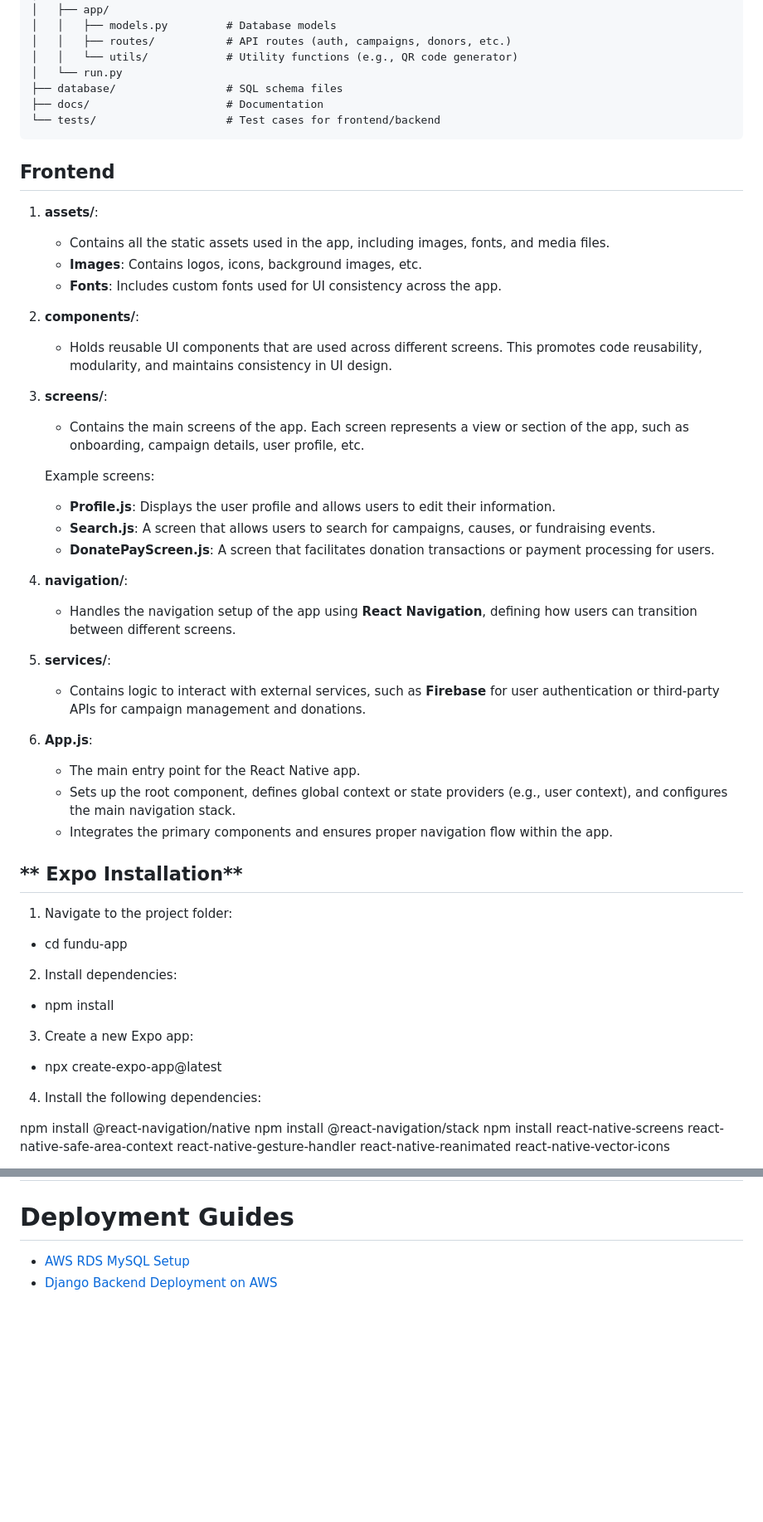
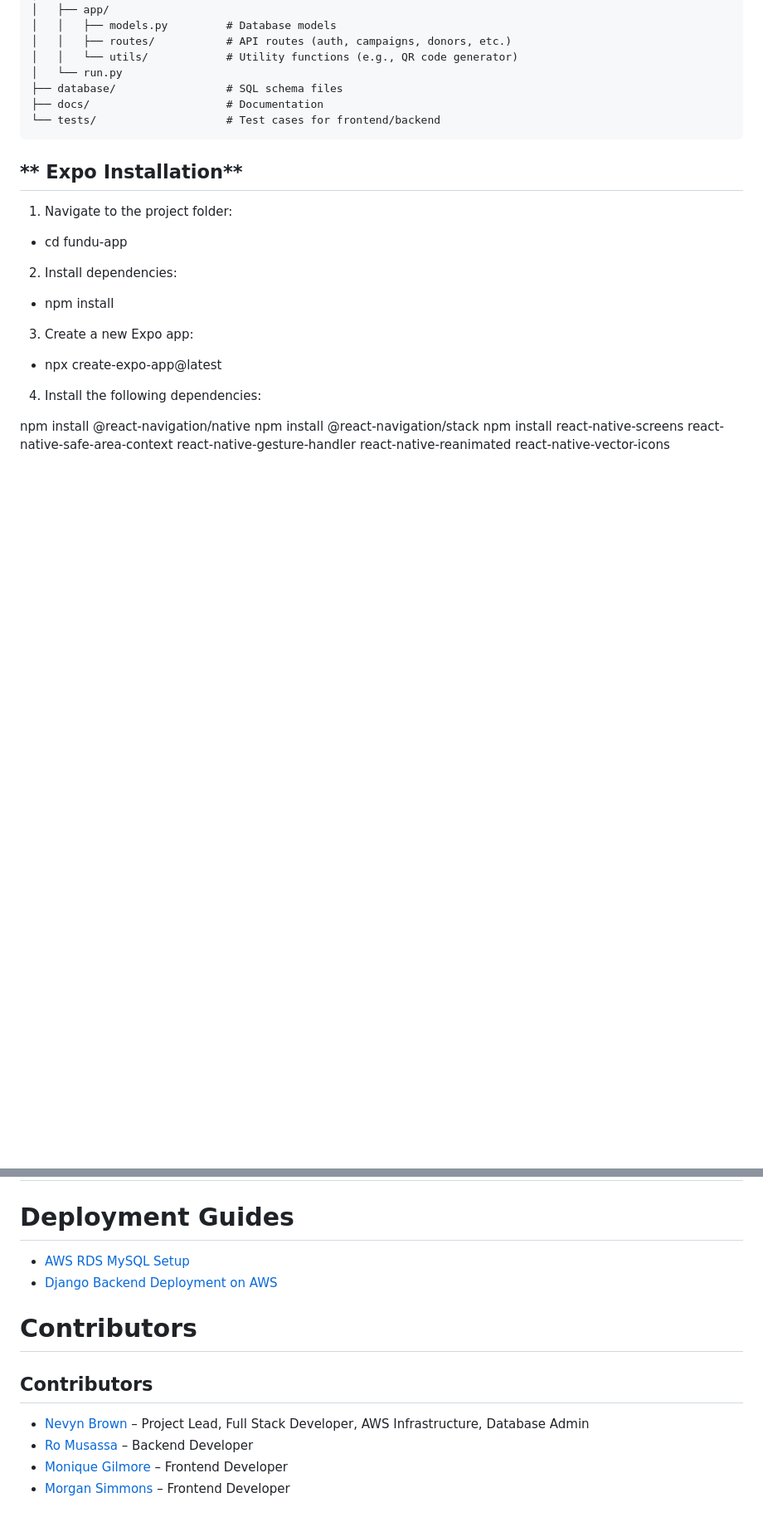
Before and after one commit to BrownTD/fundu-app, a Markdown page: README.md, 2 parts joined by grey strips. Shown: that part at 83% size. Rendered like a GitHub page; blank space fills up the shorter version.

````diff
--- a/README.md
+++ b/README.md
@@ -52,33 +52,6 @@ fundu-app/
 ├── docs/                     # Documentation
 └── tests/                    # Test cases for frontend/backend
 ```
-## Frontend
-1. **assets/**:
-   - Contains all the static assets used in the app, including images, fonts, and media files.
-   - **Images**: Contains logos, icons, background images, etc.
-   - **Fonts**: Includes custom fonts used for UI consistency across the app.
-
-2. **components/**:
-   - Holds reusable UI components that are used across different screens. This promotes code reusability, modularity, and maintains consistency in UI design.
-
-3. **screens/**:
-   - Contains the main screens of the app. Each screen represents a view or section of the app, such as onboarding, campaign details, user profile, etc.
-
-   Example screens:
-   - **Profile.js**: Displays the user profile and allows users to edit their information.
-   - **Search.js**: A screen that allows users to search for campaigns, causes, or fundraising events.
-   - **DonatePayScreen.js**: A screen that facilitates donation transactions or payment processing for users.
-
-4. **navigation/**:
-   - Handles the navigation setup of the app using **React Navigation**, defining how users can transition between different screens.
-
-5. **services/**:
-   - Contains logic to interact with external services, such as **Firebase** for user authentication or third-party APIs for campaign management and donations.
-
-6. **App.js**:
-   - The main entry point for the React Native app.
-   - Sets up the root component, defines global context or state providers (e.g., user context), and configures the main navigation stack.
-   - Integrates the primary components and ensures proper navigation flow within the app.
 
 ## ** Expo Installation**
 1. Navigate to the project folder:
@@ -126,3 +99,11 @@ react-native-vector-icons
 # Deployment Guides
 - [AWS RDS MySQL Setup](aws/SQL-RDS-Deployment.md)
 - [Django Backend Deployment on AWS](aws/Django-Deployment-README.md)
+
+# Contributors
+## Contributors
+
+- [Nevyn Brown](https://github.com/BrownTD) – Project Lead, Full Stack Developer, AWS Infrastructure, Database Admin
+- [Ro Musassa](https://github.com/24ro) – Backend Developer
+- [Monique Gilmore](https://github.com/monique3443) – Frontend Developer
+- [Morgan Simmons](https://github.com/morgan0paige) – Frontend Developer
````
Also changed, not shown: other parts of README.md (+2 -2 lines).
